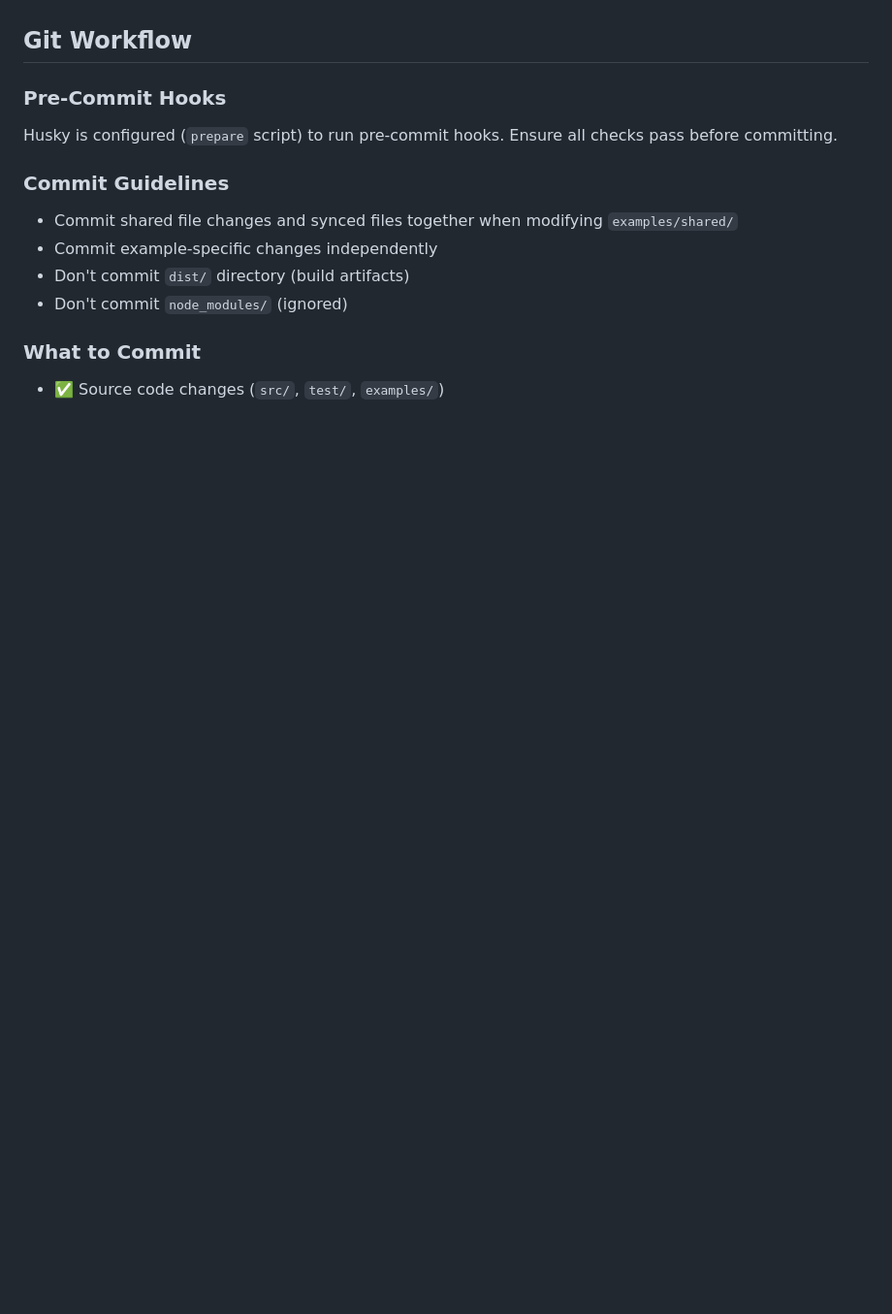
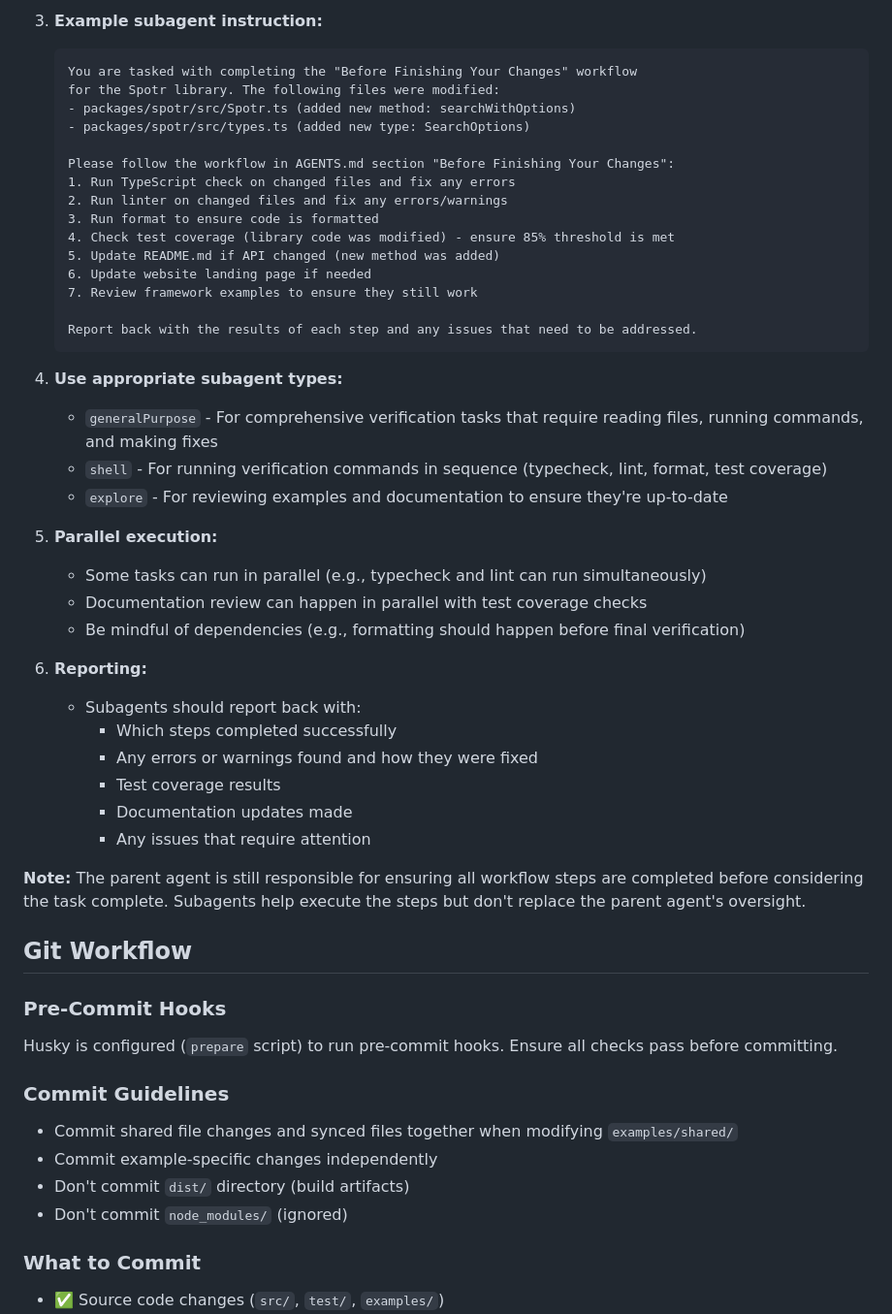
Before and after one commit to andymerskin/spotr, a Markdown page: AGENTS.md, the part around one of its changes. Shown at 97% size. GitHub-like rendering; blank space fills up the shorter version.

````diff
--- a/AGENTS.md
+++ b/AGENTS.md
@@ -485,3 +540,42 @@ describe('Spotr', () => {
+3. **Example subagent instruction:**
+
+   ```
+   You are tasked with completing the "Before Finishing Your Changes" workflow
+   for the Spotr library. The following files were modified:
+   - packages/spotr/src/Spotr.ts (added new method: searchWithOptions)
+   - packages/spotr/src/types.ts (added new type: SearchOptions)
+
+   Please follow the workflow in AGENTS.md section "Before Finishing Your Changes":
+   1. Run TypeScript check on changed files and fix any errors
+   2. Run linter on changed files and fix any errors/warnings
+   3. Run format to ensure code is formatted
+   4. Check test coverage (library code was modified) - ensure 85% threshold is met
+   5. Update README.md if API changed (new method was added)
+   6. Update website landing page if needed
+   7. Review framework examples to ensure they still work
+
+   Report back with the results of each step and any issues that need to be addressed.
+   ```
+
+4. **Use appropriate subagent types:**
+   - `generalPurpose` - For comprehensive verification tasks that require reading files, running commands, and making fixes
+   - `shell` - For running verification commands in sequence (typecheck, lint, format, test coverage)
+   - `explore` - For reviewing examples and documentation to ensure they're up-to-date
+
+5. **Parallel execution:**
+   - Some tasks can run in parallel (e.g., typecheck and lint can run simultaneously)
+   - Documentation review can happen in parallel with test coverage checks
+   - Be mindful of dependencies (e.g., formatting should happen before final verification)
+
+6. **Reporting:**
+   - Subagents should report back with:
+     - Which steps completed successfully
+     - Any errors or warnings found and how they were fixed
+     - Test coverage results
+     - Documentation updates made
+     - Any issues that require attention
+
+**Note:** The parent agent is still responsible for ensuring all workflow steps are completed before considering the task complete. Subagents help execute the steps but don't replace the parent agent's oversight.
 
 ## Git Workflow
 
````
Also changed, not shown: other parts of AGENTS.md (+56 -1 lines).
